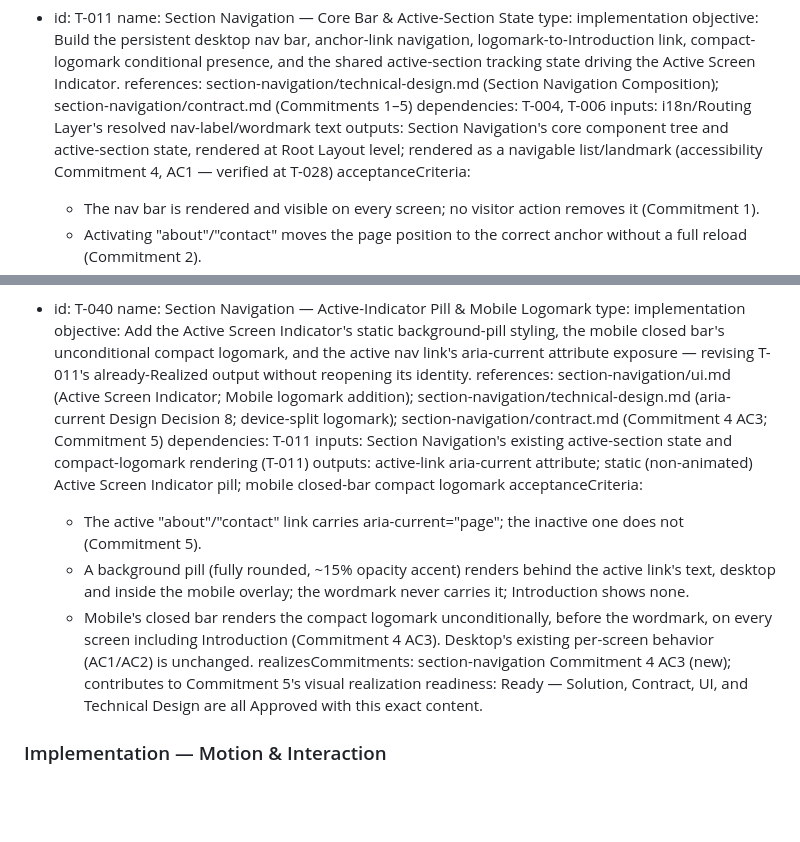
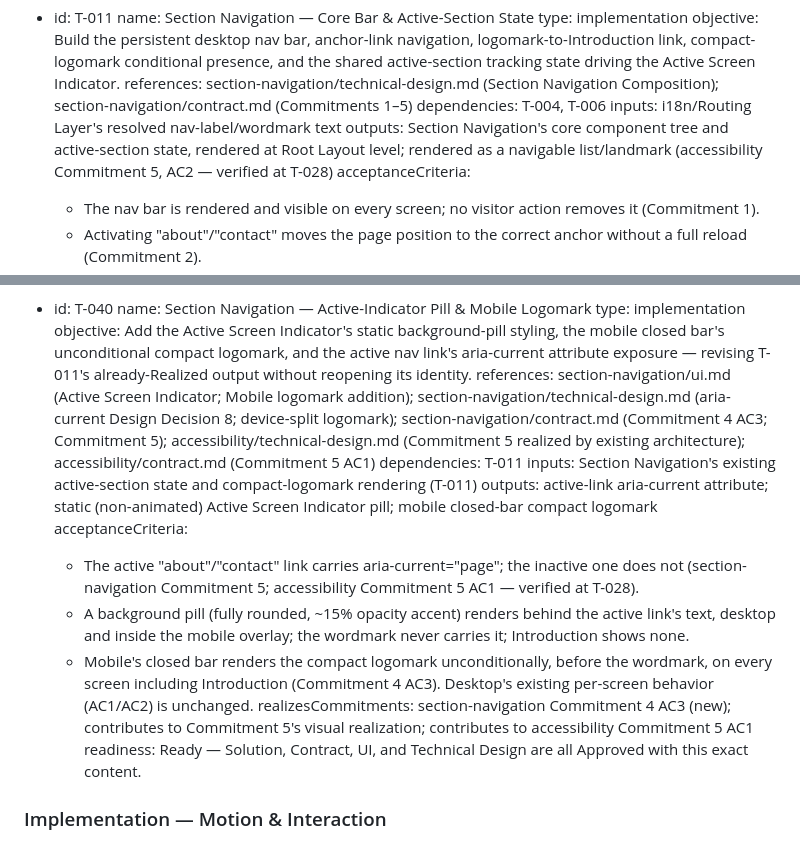
Before and after one commit to moralazizurbhi-tech/javimorala-com, a Markdown page: specs/task-catalog.md, 2 parts joined by grey strips. GitHub-like rendering; blank space fills up the shorter version.

```diff
--- a/specs/task-catalog.md
+++ b/specs/task-catalog.md
@@ -268,7 +273,7 @@ one-task-per-Feature default.
   references: section-navigation/technical-design.md (Section Navigation Composition); section-navigation/contract.md (Commitments 1–5)
   dependencies: T-004, T-006
   inputs: i18n/Routing Layer's resolved nav-label/wordmark text
-  outputs: Section Navigation's core component tree and active-section state, rendered at Root Layout level; rendered as a navigable list/landmark (accessibility Commitment 4, AC1 — verified at T-028)
+  outputs: Section Navigation's core component tree and active-section state, rendered at Root Layout level; rendered as a navigable list/landmark (accessibility Commitment 5, AC2 — verified at T-028)
   acceptanceCriteria:
     - The nav bar is rendered and visible on every screen; no visitor action removes it (Commitment 1).
     - Activating "about"/"contact" moves the page position to the correct anchor without a full reload (Commitment 2).
@@ -433,15 +438,15 @@ Rationale).
   name: Section Navigation — Active-Indicator Pill & Mobile Logomark
   type: implementation
   objective: Add the Active Screen Indicator's static background-pill styling, the mobile closed bar's unconditional compact logomark, and the active nav link's aria-current attribute exposure — revising T-011's already-Realized output without reopening its identity.
-  references: section-navigation/ui.md (Active Screen Indicator; Mobile logomark addition); section-navigation/technical-design.md (aria-current Design Decision 8; device-split logomark); section-navigation/contract.md (Commitment 4 AC3; Commitment 5)
+  references: section-navigation/ui.md (Active Screen Indicator; Mobile logomark addition); section-navigation/technical-design.md (aria-current Design Decision 8; device-split logomark); section-navigation/contract.md (Commitment 4 AC3; Commitment 5); accessibility/technical-design.md (Commitment 5 realized by existing architecture); accessibility/contract.md (Commitment 5 AC1)
   dependencies: T-011
   inputs: Section Navigation's existing active-section state and compact-logomark rendering (T-011)
   outputs: active-link aria-current attribute; static (non-animated) Active Screen Indicator pill; mobile closed-bar compact logomark
   acceptanceCriteria:
-    - The active "about"/"contact" link carries aria-current="page"; the inactive one does not (Commitment 5).
+    - The active "about"/"contact" link carries aria-current="page"; the inactive one does not (section-navigation Commitment 5; accessibility Commitment 5 AC1 — verified at T-028).
     - A background pill (fully rounded, ~15% opacity accent) renders behind the active link's text, desktop and inside the mobile overlay; the wordmark never carries it; Introduction shows none.
     - Mobile's closed bar renders the compact logomark unconditionally, before the wordmark, on every screen including Introduction (Commitment 4 AC3). Desktop's existing per-screen behavior (AC1/AC2) is unchanged.
-  realizesCommitments: section-navigation Commitment 4 AC3 (new); contributes to Commitment 5's visual realization
+  realizesCommitments: section-navigation Commitment 4 AC3 (new); contributes to Commitment 5's visual realization; contributes to accessibility Commitment 5 AC1
   readiness: Ready — Solution, Contract, UI, and Technical Design are all Approved with this exact content.
 
 ### Implementation — Motion & Interaction
```
Also changed, not shown: other parts of specs/task-catalog.md (+19 -28 lines), specs/implementation-plan.md (+15 -7 lines), 1 other file.
